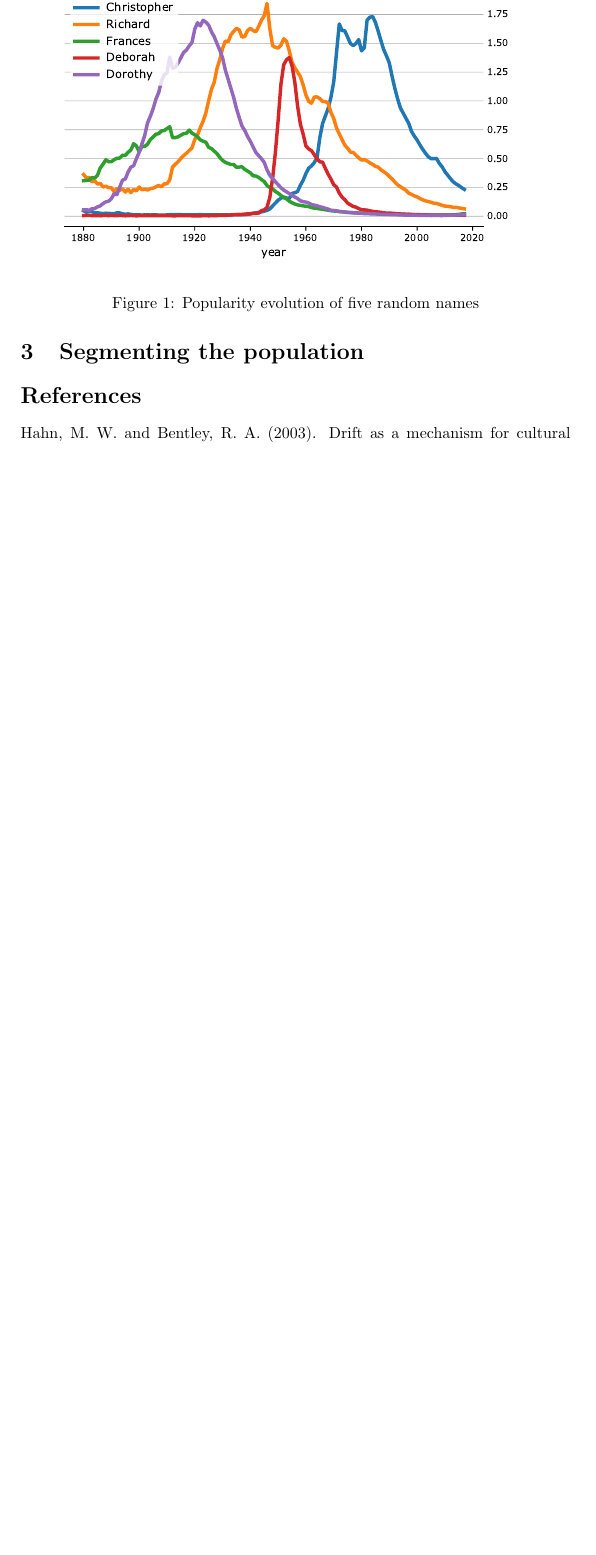
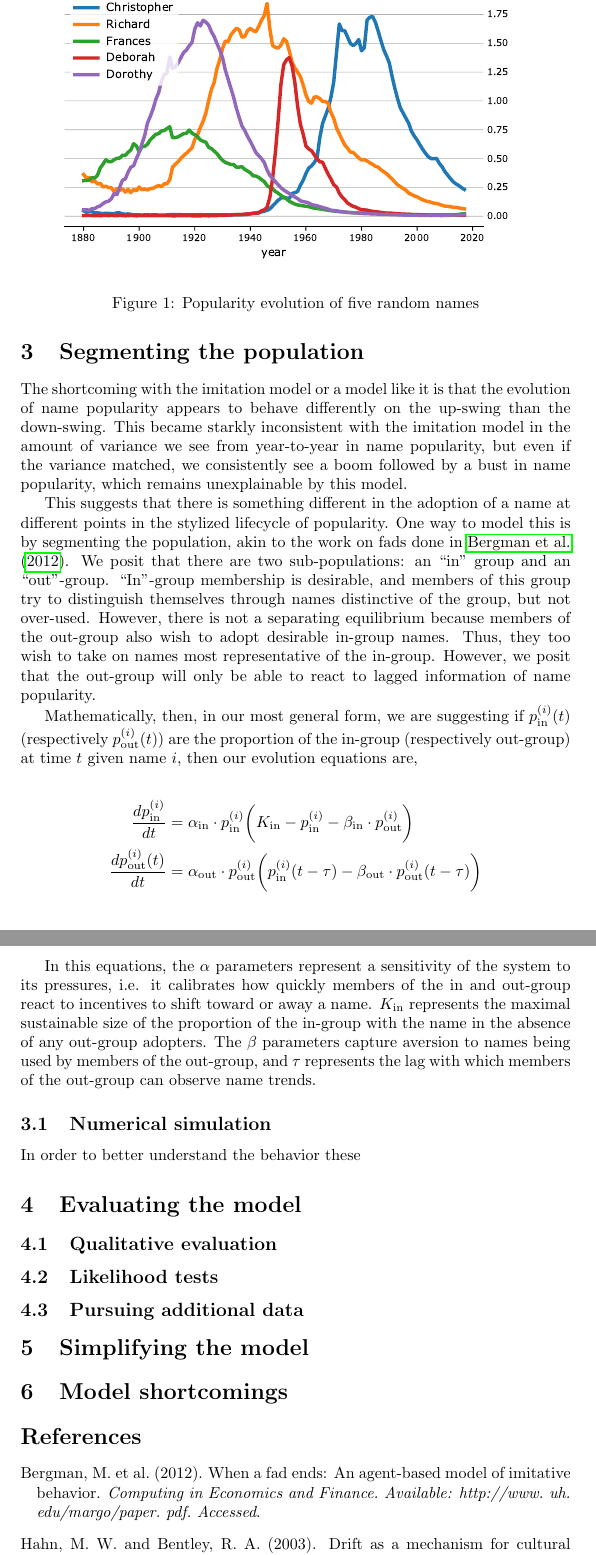
Before and after one commit to frtennis1/am115-baby-names, a LaTeX paper (report/report.tex): part of page 2 of 2 before the commit and two parts of pages 2 and 3 of 3 after it, the two joined at a grey line, cut so that both start at the same text, the shorter picture padded with empty space. Compiled offline with pdfLaTeX.

Commit message:
Add exposition on in/out-group model

```diff
--- a/report/report.tex
+++ b/report/report.tex
@@ -3,6 +3,7 @@
 % Last Change: Sat Nov 03 06:00 PM 2018 E
 %
 \documentclass[a4paper]{article}
+\usepackage{amsmath}
 \usepackage{graphicx}
 \usepackage{hyperref}
 \usepackage[noabbrev,capitalise]{cleveref}
@@ -65,6 +66,63 @@ We will follow \cite{hahn2003drift} closely.
 
 \section{Segmenting the population}
 
+The shortcoming with the imitation model or a model like it is that the
+evolution of name popularity appears to behave differently on the up-swing than
+the down-swing. This became starkly inconsistent with the imitation model in the
+amount of variance we see from year-to-year in name popularity, but even if the
+variance matched, we consistently see a boom followed by a bust in name
+popularity, which remains unexplainable by this model.
+
+This suggests that there is something different in the adoption of a name at
+different points in the stylized lifecycle of popularity. One way to model this
+is by segmenting the population, akin to the work on fads done in
+\cite{bergman2012fad}. We posit that there are two sub-populations: an ``in''
+group and an ``out''-group. ``In''-group membership is desirable, and members of
+this group try to distinguish themselves through names distinctive of the group,
+but not over-used. However, there is not a separating equilibrium because
+members of the out-group also wish to adopt desirable in-group names. Thus, they
+too wish to take on names most representative of the in-group. However, we posit
+that the out-group will only be able to react to lagged information of name
+popularity.
+
+Mathematically, then, in our most general form, we are suggesting if
+$p_\text{in}^{(i)}{(t)}$ (respectively $p_\text{out}^{(i)}{(t)}$) are the
+proportion of the in-group (respectively out-group) at time $t$ given name $i$,
+then our evolution equations are,
+
+\begin{align*}
+\frac{d p_\text{in}^{(i)}}{dt} &= \alpha_\text{in} \cdot p_\text{in}^{(i)}
+\bigg(K_\text{in} - p_\text{in}^{(i)} - \beta_\text{in} \cdot
+p_\text{out}^{(i)}\bigg) \\
+\frac{d p_\text{out}^{(i)}(t)}{dt} &= \alpha_\text{out} \cdot p_\text{out}^{(i)}
+\bigg( p_\text{in}^{(i)}(t-\tau) - \beta_\text{out} \cdot
+p_\text{out}^{(i)}(t-\tau) \bigg)
+\end{align*}
+
+In this equations, the $\alpha$ parameters represent a sensitivity of the system
+to its pressures, i.e. it calibrates how quickly members of the in and out-group
+react to incentives to shift toward or away a name. $K_\text{in}$ represents the
+maximal sustainable size of the proportion of the in-group with the name in the
+absence of any out-group adopters. The $\beta$ parameters capture aversion to
+names being used by members of the out-group, and $\tau$ represents the lag with
+which members of the out-group can observe name trends.
+
+\subsection{Numerical simulation}
+
+In order to better understand the behavior these
+
+\section{Evaluating the model}
+
+\subsection{Qualitative evaluation}
+
+\subsection{Likelihood tests}
+
+\subsection{Pursuing additional data}
+
+\section{Simplifying the model}
+
+\section{Model shortcomings}
+
 \bibliography{sources}
 \bibliographystyle{apalike}
 
```
Also changed, not shown: report/report.pdf.
